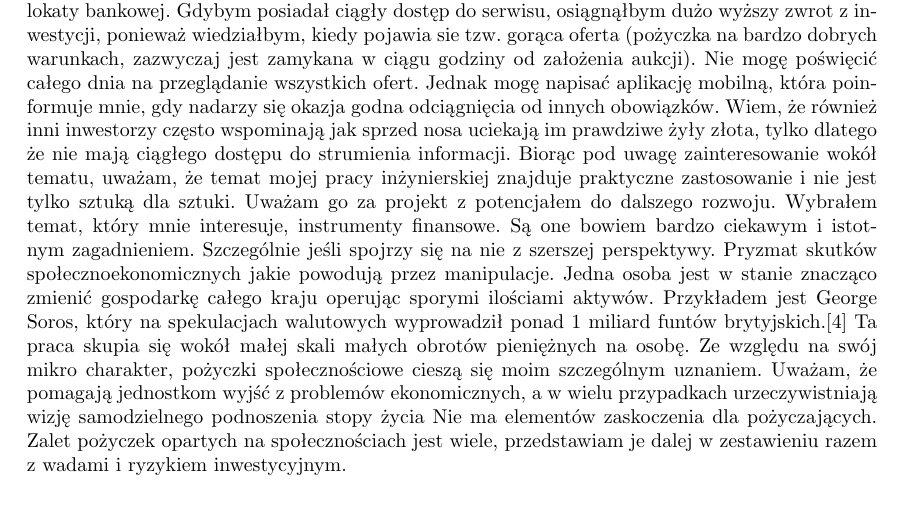
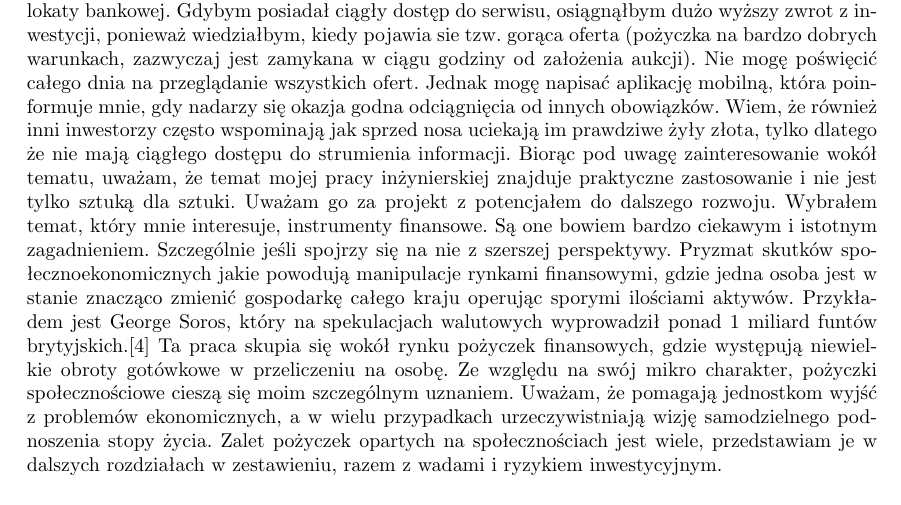
Before and after one commit to Pawel-Marcin-Chojnacki/asdf, a LaTeX thesis (praca.tex): part of page 7 of 35, cut so that both start at the same text. Compiled offline with pdfLaTeX.

Commit message:
Fix: Pomysł napisania aplikacji.
Ukończono: Pomysł napisania aplikacji o tematyce finansowej.

```diff
--- a/praca.tex
+++ b/praca.tex
@@ -204,7 +204,7 @@ Toruń 2016
 \addcontentsline{toc}{section}{Pomysł napisania aplikacji o tematyce finansowej}
 
 Od 2010 roku interesuje się tematyką oszczędzania pieniędzy i pomnażania oszczędności. Początkowo starałem się szukać bezpiecznego miejsca dla oszczędności w lokatach, które do 2012 roku jeszcze przebijały inflację. Lokaty jednodniowe, potocznie znane jako "antybelki", były popularnym sposobem na ominięcie podatku od dochodów kapitałowych. Po kilkukrotnej inwestycji w lokaty, zauważyłem że większy zysk można osiągnąć odkładając kapitał na Giełdzie Papierów Wartościowych. Szybka lektura na temat podstaw inwestowania w papiery wartościowe, była dla mnie lekcją pokory. Jeśli zacznę inwestować bez poświęcania wielu godzin na naukę o obrotach papierów wartościowych, stracę wszystkie oszczędności. Inwestowanie w akcje jest obarczone wysokim ryzykiem, wymaga praktyki, wiedzy i ciągłego obserwacji sytuacji na rynku. Nie byłem skory do zmiany planów życia by wyciągnąć trochę więcej z moich oszczędności. W trakcie dalszych poszukiwań trafiłem na względnie nowy produkt na polskim rynku. Są nim pożyczki społecznościowe (ang. social media), prosta idea wykorzystująca nadejście ery Web 2.0. Zawartość serwisu tworzą użytkownicy, którzy to pożyczają sobie pieniądze, omijają banki i zarabiają pieniądze na klasycznych umowach pożyczkowych. Zysk z inwestycji wyższy niż na lokatach bankowych oraz bardzo niska krzywa nauki zachęciły mnie do wkroczenia w świat kredytów. Już ponad 6 lat odkładam nadmiar gotówki z przyzwoitym wynikiem, który po uśrednieniu przekracza maksymalny możliwy zysk z lokaty bankowej. Gdybym posiadał ciągły dostęp do serwisu, osiągnąłbym dużo wyższy zwrot z inwestycji, ponieważ wiedziałbym, kiedy pojawia sie tzw. gorąca oferta (pożyczka na bardzo dobrych warunkach, zazwyczaj jest zamykana w ciągu godziny od założenia aukcji). Nie mogę poświęcić całego dnia na przeglądanie wszystkich ofert. Jednak mogę napisać aplikację mobilną, która poinformuje mnie, gdy nadarzy się okazja godna odciągnięcia od innych obowiązków. Wiem, że również inni inwestorzy często wspominają jak sprzed nosa uciekają im prawdziwe żyły złota, tylko dlatego że nie mają ciągłego dostępu do strumienia informacji.
-Biorąc pod uwagę zainteresowanie wokół tematu, uważam, że temat mojej pracy inżynierskiej znajduje praktyczne zastosowanie i nie jest tylko sztuką dla sztuki. Uważam go za projekt z potencjałem do dalszego rozwoju. Wybrałem temat, który mnie interesuje, instrumenty finansowe. Są one bowiem bardzo ciekawym i istotnym zagadnieniem. Szczególnie jeśli spojrzy się na nie z szerszej perspektywy. Pryzmat skutków społecznoekonomicznych jakie powodują przez manipulacje. Jedna osoba jest w stanie znacząco zmienić gospodarkę całego kraju operując sporymi ilościami aktywów. Przykładem jest George Soros, który na spekulacjach walutowych wyprowadził ponad 1 miliard funtów brytyjskich.\cite{soros} Ta praca skupia się wokół małej skali małych obrotów pieniężnych na osobę. Ze względu na swój mikro charakter, pożyczki społecznościowe cieszą się moim szczególnym uznaniem. Uważam, że pomagają jednostkom wyjść z problemów ekonomicznych, a w wielu przypadkach urzeczywistniają wizję samodzielnego podnoszenia stopy życia Nie ma elementów zaskoczenia dla pożyczających. Zalet pożyczek opartych na społecznościach jest wiele, przedstawiam je dalej w zestawieniu razem z wadami i ryzykiem inwestycyjnym.
+Biorąc pod uwagę zainteresowanie wokół tematu, uważam, że temat mojej pracy inżynierskiej znajduje praktyczne zastosowanie i nie jest tylko sztuką dla sztuki. Uważam go za projekt z potencjałem do dalszego rozwoju. Wybrałem temat, który mnie interesuje, instrumenty finansowe. Są one bowiem bardzo ciekawym i istotnym zagadnieniem. Szczególnie jeśli spojrzy się na nie z szerszej perspektywy. Pryzmat skutków społecznoekonomicznych jakie powodują manipulacje rynkami finansowymi, gdzie jedna osoba jest w stanie znacząco zmienić gospodarkę całego kraju operując sporymi ilościami aktywów. Przykładem jest George Soros, który na spekulacjach walutowych wyprowadził ponad 1 miliard funtów brytyjskich.\cite{soros} Ta praca skupia się wokół rynku pożyczek finansowych, gdzie występują niewielkie obroty gotówkowe w przeliczeniu na osobę. Ze względu na swój mikro charakter, pożyczki społecznościowe cieszą się moim szczególnym uznaniem. Uważam, że pomagają jednostkom wyjść z problemów ekonomicznych, a w wielu przypadkach urzeczywistniają wizję samodzielnego podnoszenia stopy życia. Zalet pożyczek opartych na społecznościach jest wiele, przedstawiam je w dalszych rozdziałach w zestawieniu, razem z wadami i ryzykiem inwestycyjnym.
 
 \section*{Podobne rozwiązania w świecie aplikacji mobilnych}
 \addcontentsline{toc}{section}{Podobne rozwiązania w świecie aplikacji mobilnych}
```
